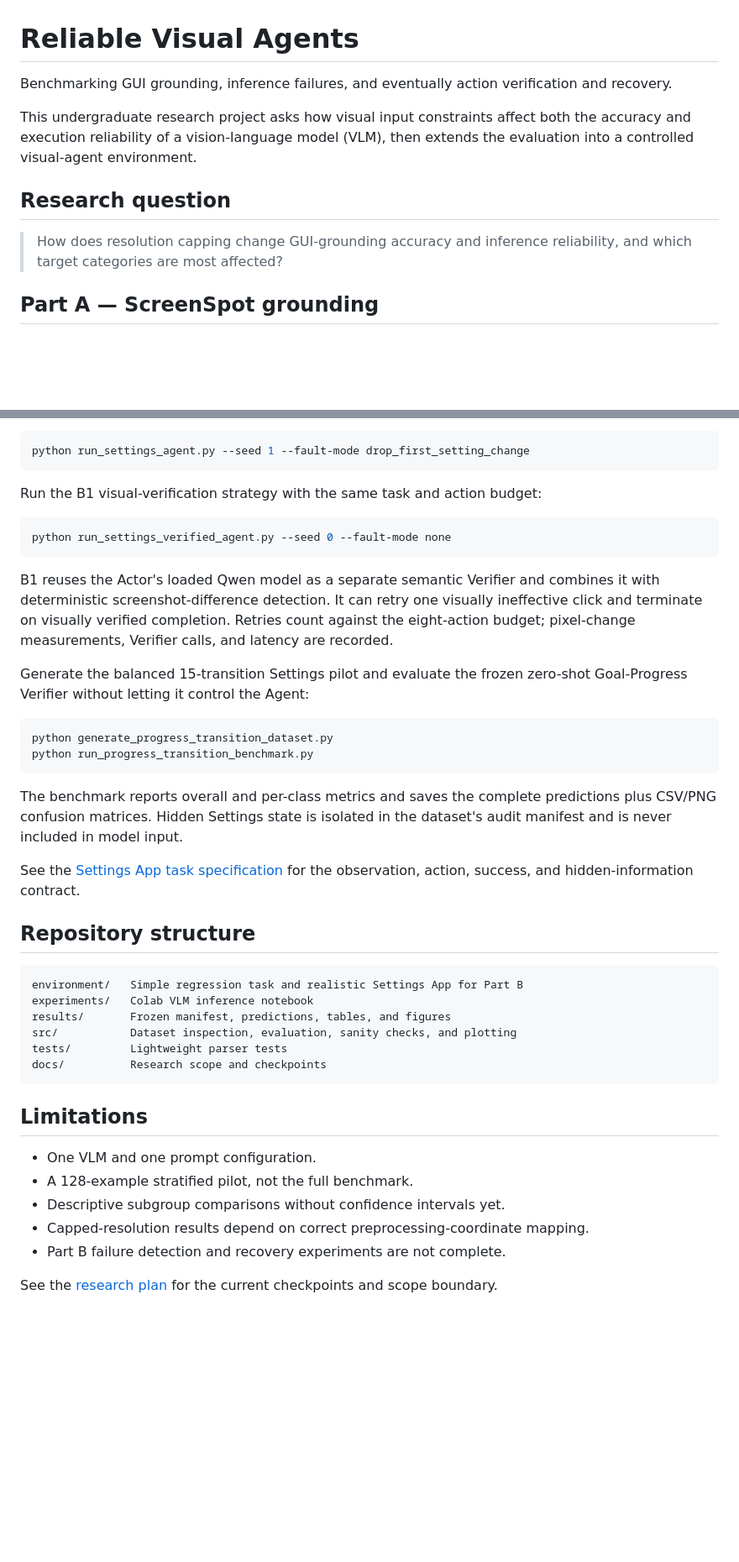
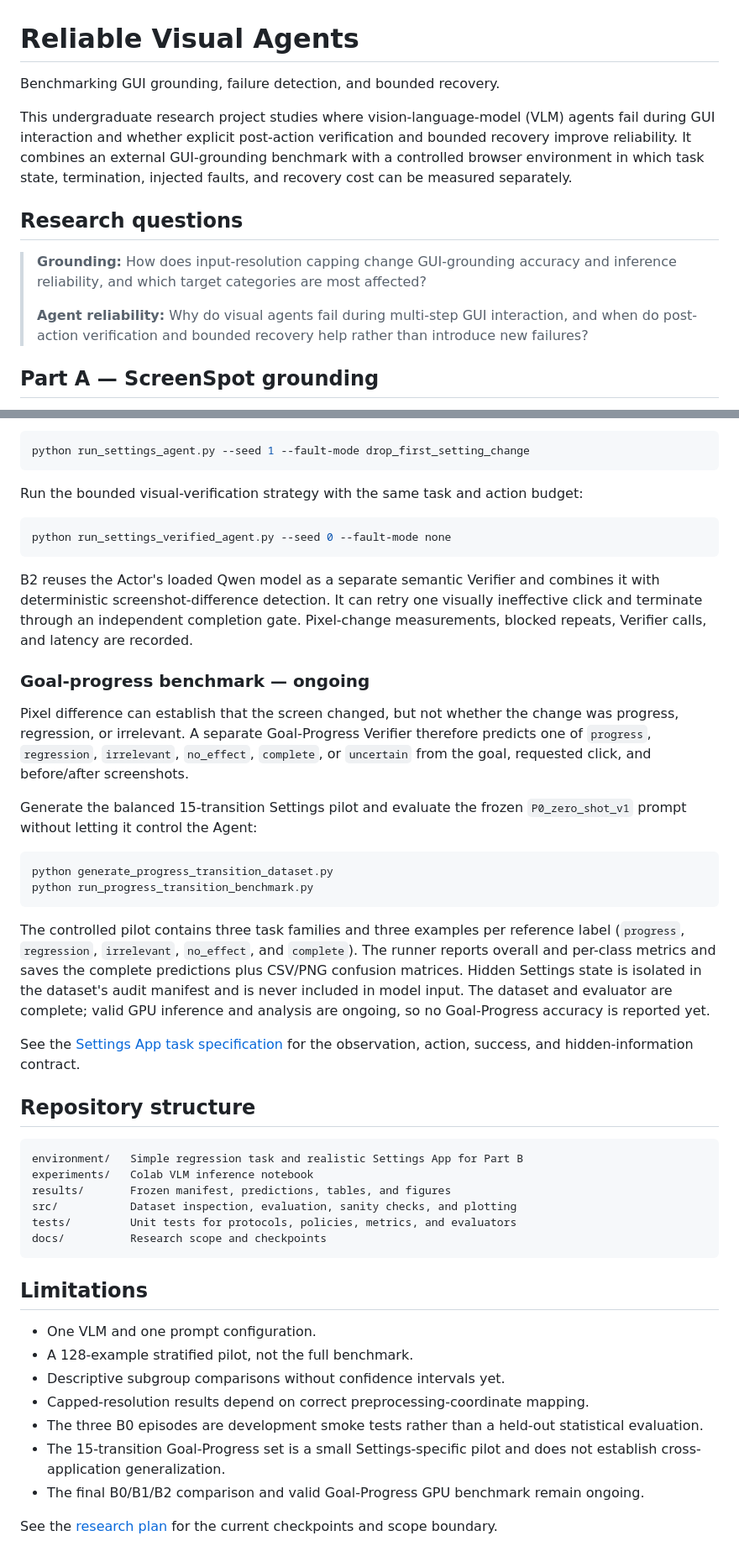
Before and after one commit to Elaina-Luo/visual-agent-reliability, a Markdown page: README.md, 2 parts joined by grey strips. Shown at 84% size. Rendered like a GitHub page; blank space fills up the shorter version.

Commit message:
Document current reliability research evidence

````diff
--- a/README.md
+++ b/README.md
@@ -1,16 +1,23 @@
 # Reliable Visual Agents
 
-Benchmarking GUI grounding, inference failures, and eventually action
-verification and recovery.
+Benchmarking GUI grounding, failure detection, and bounded recovery.
 
-This undergraduate research project asks how visual input constraints affect
-both the accuracy and execution reliability of a vision-language model (VLM),
-then extends the evaluation into a controlled visual-agent environment.
+This undergraduate research project studies where vision-language-model (VLM)
+agents fail during GUI interaction and whether explicit post-action
+verification and bounded recovery improve reliability. It combines an external
+GUI-grounding benchmark with a controlled browser environment in which task
+state, termination, injected faults, and recovery cost can be measured
+separately.
 
-## Research question
+## Research questions
 
-> How does resolution capping change GUI-grounding accuracy and inference
-> reliability, and which target categories are most affected?
+> **Grounding:** How does input-resolution capping change GUI-grounding
+> accuracy and inference reliability, and which target categories are most
+> affected?
+>
+> **Agent reliability:** Why do visual agents fail during multi-step GUI
+> interaction, and when do post-action verification and bounded recovery help
+> rather than introduce new failures?
 
 ## Part A — ScreenSpot grounding
 
@@ -127,29 +169,42 @@ After the normal smoke test is inspected, run one dropped-click episode:
 python run_settings_agent.py --seed 1 --fault-mode drop_first_setting_change
 ```
 
-Run the B1 visual-verification strategy with the same task and action budget:
+Run the bounded visual-verification strategy with the same task and action
+budget:
 
 ```bash
 python run_settings_verified_agent.py --seed 0 --fault-mode none
 ```
 
-B1 reuses the Actor's loaded Qwen model as a separate semantic Verifier and
+B2 reuses the Actor's loaded Qwen model as a separate semantic Verifier and
 combines it with deterministic screenshot-difference detection. It can retry
-one visually ineffective click and terminate on visually verified completion.
-Retries count against the eight-action budget; pixel-change measurements,
-Verifier calls, and latency are recorded.
+one visually ineffective click and terminate through an independent completion
+gate. Pixel-change measurements, blocked repeats, Verifier calls, and latency
+are recorded.
+
+### Goal-progress benchmark — ongoing
+
+Pixel difference can establish that the screen changed, but not whether the
+change was progress, regression, or irrelevant. A separate Goal-Progress
+Verifier therefore predicts one of `progress`, `regression`, `irrelevant`,
+`no_effect`, `complete`, or `uncertain` from the goal, requested click, and
+before/after screenshots.
 
 Generate the balanced 15-transition Settings pilot and evaluate the frozen
-zero-shot Goal-Progress Verifier without letting it control the Agent:
+`P0_zero_shot_v1` prompt without letting it control the Agent:
 
 ```bash
 python generate_progress_transition_dataset.py
 python run_progress_transition_benchmark.py
 ```
 
-The benchmark reports overall and per-class metrics and saves the complete
-predictions plus CSV/PNG confusion matrices. Hidden Settings state is isolated
-in the dataset's audit manifest and is never included in model input.
+The controlled pilot contains three task families and three examples per
+reference label (`progress`, `regression`, `irrelevant`, `no_effect`, and
+`complete`). The runner reports overall and per-class metrics and saves the
+complete predictions plus CSV/PNG confusion matrices. Hidden Settings state is
+isolated in the dataset's audit manifest and is never included in model input.
+The dataset and evaluator are complete; valid GPU inference and analysis are
+ongoing, so no Goal-Progress accuracy is reported yet.
 
 See the [Settings App task specification](docs/settings_task_spec.md) for the
 observation, action, success, and hidden-information contract.
@@ -161,7 +216,7 @@ environment/   Simple regression task and realistic Settings App for Part B
 experiments/   Colab VLM inference notebook
 results/       Frozen manifest, predictions, tables, and figures
 src/           Dataset inspection, evaluation, sanity checks, and plotting
-tests/         Lightweight parser tests
+tests/         Unit tests for protocols, policies, metrics, and evaluators
 docs/          Research scope and checkpoints
 ```
 
@@ -171,7 +226,12 @@ docs/          Research scope and checkpoints
 - A 128-example stratified pilot, not the full benchmark.
 - Descriptive subgroup comparisons without confidence intervals yet.
 - Capped-resolution results depend on correct preprocessing-coordinate mapping.
-- Part B failure detection and recovery experiments are not complete.
+- The three B0 episodes are development smoke tests rather than a held-out
+  statistical evaluation.
+- The 15-transition Goal-Progress set is a small Settings-specific pilot and
+  does not establish cross-application generalization.
+- The final B0/B1/B2 comparison and valid Goal-Progress GPU benchmark remain
+  ongoing.
 
 See the [research plan](docs/research_plan.md) for the current checkpoints and
 scope boundary.
````
Also changed, not shown: other parts of README.md (+40 -5 lines).
